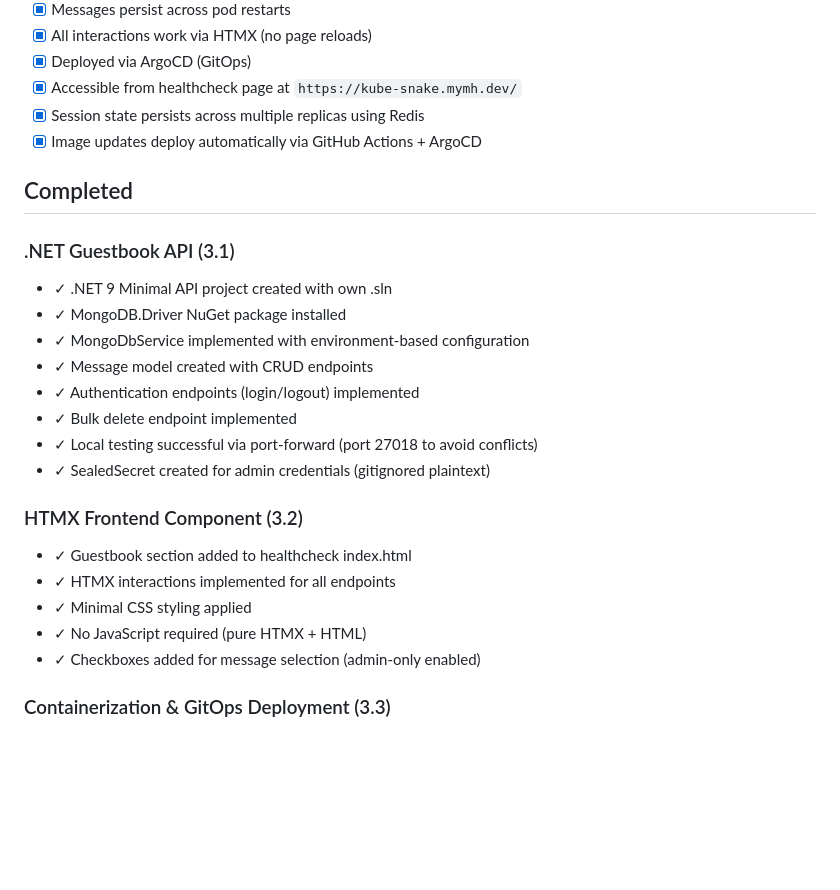
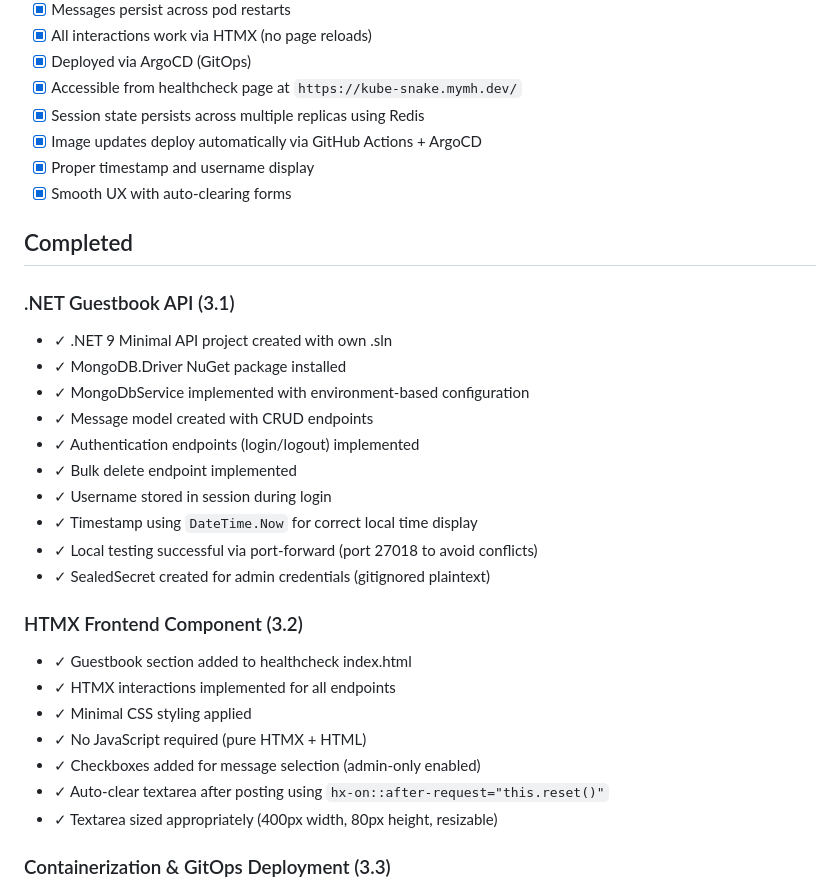
Before and after one commit to mymh13/kube-snake, a Markdown page: docs/phase_three.md, the part around one of its changes. Rendered like a GitHub page; blank space fills up the shorter version.

```diff
--- a/docs/phase_three.md
+++ b/docs/phase_three.md
@@ -232,6 +241,8 @@ VM Storage (5Gi)
 - [x] Accessible from healthcheck page at `https://kube-snake.mymh.dev/`
 - [x] Session state persists across multiple replicas using Redis
 - [x] Image updates deploy automatically via GitHub Actions + ArgoCD
+- [x] Proper timestamp and username display
+- [x] Smooth UX with auto-clearing forms
 
 ## Completed
 
@@ -242,6 +253,8 @@ VM Storage (5Gi)
 - ✓ Message model created with CRUD endpoints
 - ✓ Authentication endpoints (login/logout) implemented
 - ✓ Bulk delete endpoint implemented
+- ✓ Username stored in session during login
+- ✓ Timestamp using `DateTime.Now` for correct local time display
 - ✓ Local testing successful via port-forward (port 27018 to avoid conflicts)
 - ✓ SealedSecret created for admin credentials (gitignored plaintext)
 
@@ -251,6 +264,8 @@ VM Storage (5Gi)
 - ✓ Minimal CSS styling applied
 - ✓ No JavaScript required (pure HTMX + HTML)
 - ✓ Checkboxes added for message selection (admin-only enabled)
+- ✓ Auto-clear textarea after posting using `hx-on::after-request="this.reset()"`
+- ✓ Textarea sized appropriately (400px width, 80px height, resizable)
 
 ### Containerization & GitOps Deployment (3.3)
 - ✓ Dockerfile created with multi-stage build
```
Also changed, not shown: other parts of docs/phase_three.md (+68 -30 lines).
